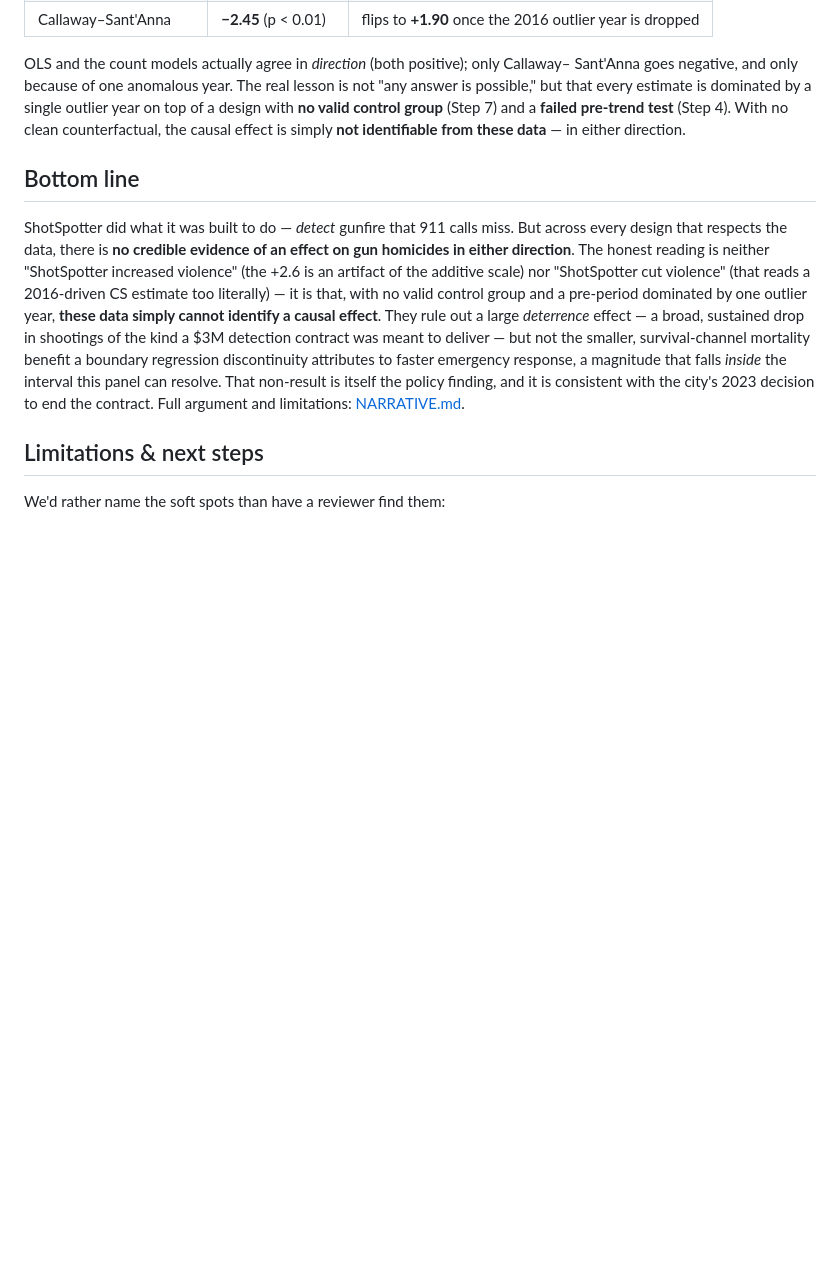
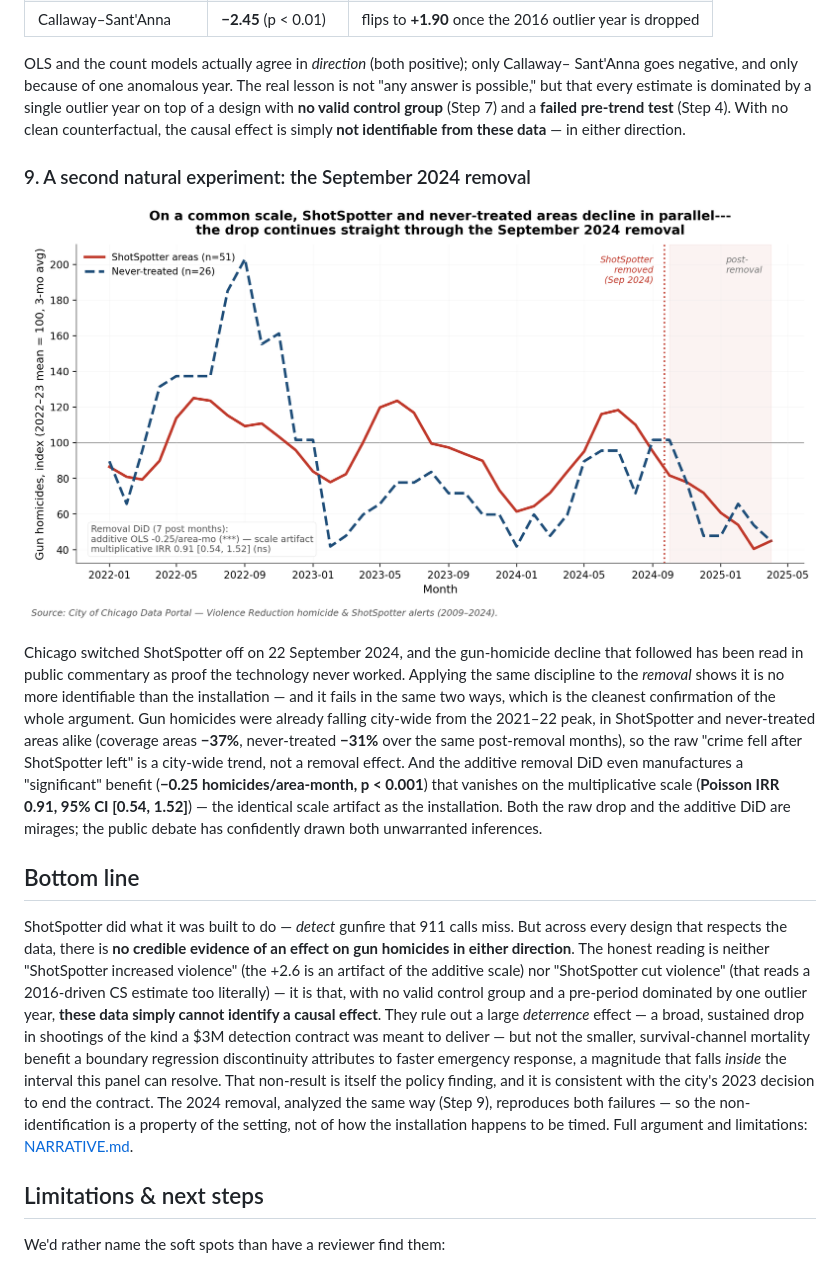
Before and after one commit to abelma2/ACE592_Final_Project, a Markdown page: README.md, the part around one of its changes. Rendered like a GitHub page; blank space fills up the shorter version.

```diff
--- a/README.md
+++ b/README.md
@@ -213,6 +227,23 @@ on top of a design with **no valid control group** (Step 7) and a **failed pre-t
 test** (Step 4). With no clean counterfactual, the causal effect is simply **not
 identifiable from these data** — in either direction.
 
+### 9. A second natural experiment: the September 2024 removal
+
+![The September 2024 removal](plots/removal_trajectory.png)
+
+Chicago switched ShotSpotter off on 22 September 2024, and the gun-homicide decline that
+followed has been read in public commentary as proof the technology never worked. Applying
+the same discipline to the *removal* shows it is no more identifiable than the installation —
+and it fails in the same two ways, which is the cleanest confirmation of the whole argument.
+Gun homicides were already falling city-wide from the 2021–22 peak, in ShotSpotter and
+never-treated areas alike (coverage areas **−37%**, never-treated **−31%** over the same
+post-removal months), so the raw "crime fell after ShotSpotter left" is a city-wide trend,
+not a removal effect. And the additive removal DiD even manufactures a "significant" benefit
+(**−0.25 homicides/area-month, p < 0.001**) that vanishes on the multiplicative scale
+(**Poisson IRR 0.91, 95% CI [0.54, 1.52]**) — the identical scale artifact as the
+installation. Both the raw drop and the additive DiD are mirages; the public debate has
+confidently drawn both unwarranted inferences.
+
 ## Bottom line
 
 ShotSpotter did what it was built to do — *detect* gunfire that 911 calls miss. But
@@ -226,7 +257,9 @@ sustained drop in shootings of the kind a $3M detection contract was meant to de
 not the smaller, survival-channel mortality benefit a boundary regression discontinuity
 attributes to faster emergency response, a magnitude that falls *inside* the interval this
 panel can resolve. That non-result is itself the policy finding, and it is consistent with
-the city's 2023 decision to end the contract. Full argument and limitations:
+the city's 2023 decision to end the contract. The 2024 removal, analyzed the same way
+(Step 9), reproduces both failures — so the non-identification is a property of the setting,
+not of how the installation happens to be timed. Full argument and limitations:
 [NARRATIVE.md](NARRATIVE.md).
 
 ## Limitations & next steps
```
Also changed, not shown: other parts of README.md (+19 -5 lines).
